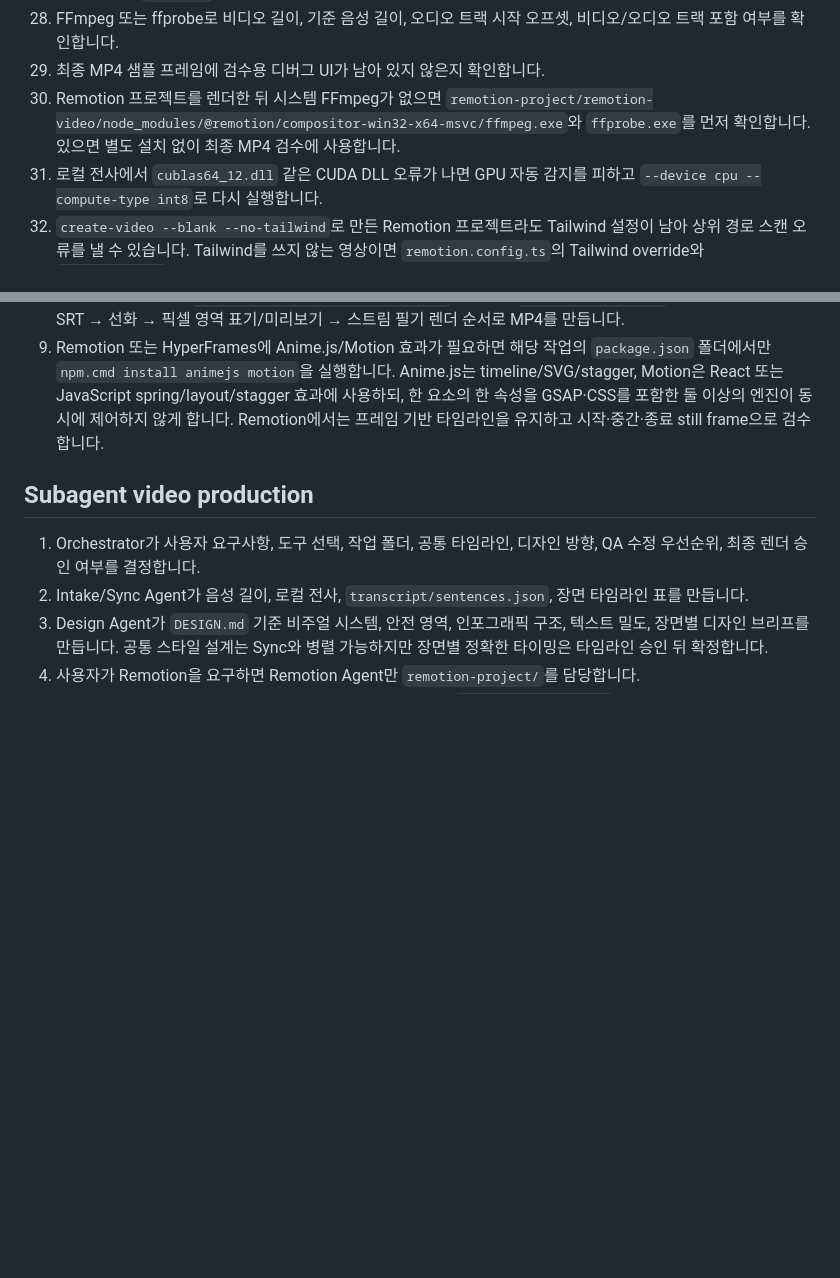
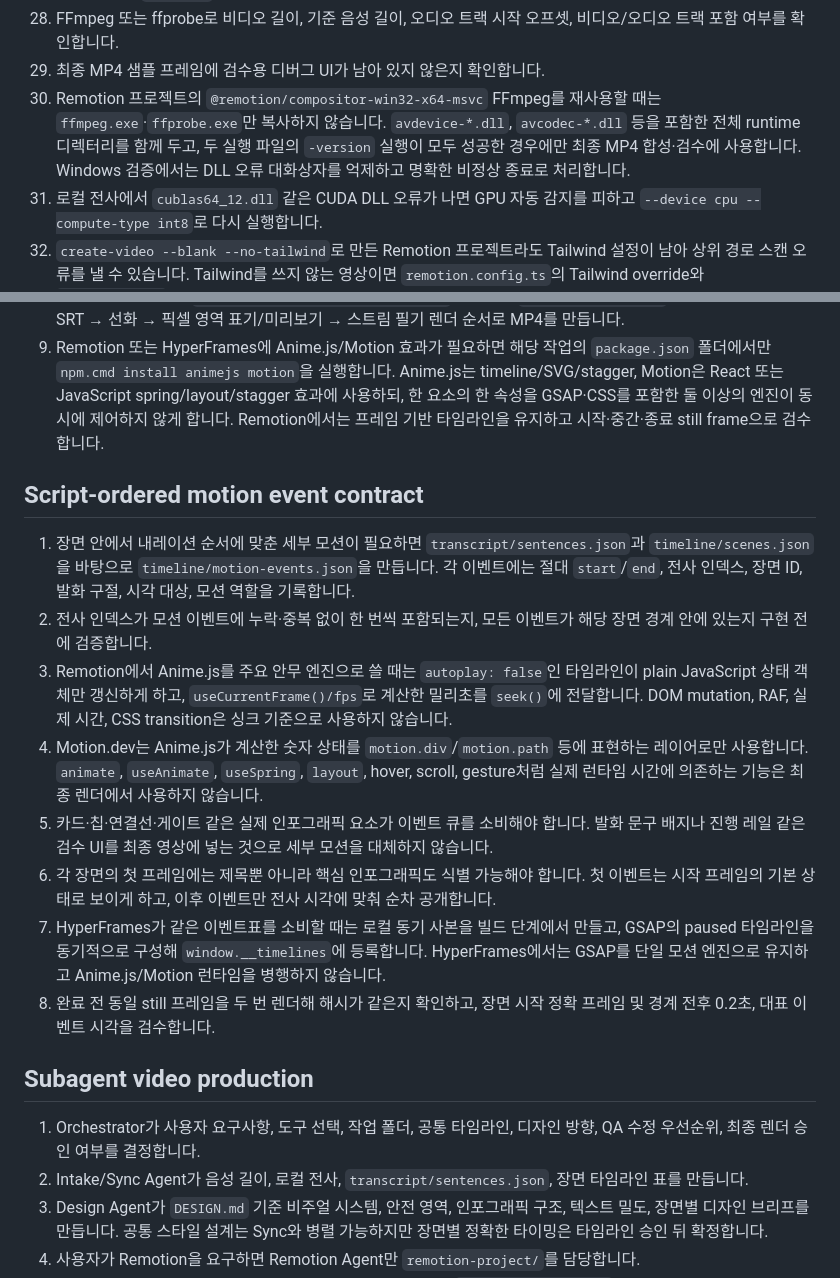
Before and after one commit to seominpapa/AI-Video-Studio, a Markdown page: memory/workflows.md, 2 parts joined by grey strips. Rendered like a GitHub page; blank space fills up the shorter version.

Commit message:
docs: add script motion and render safety guidance

```diff
--- a/memory/workflows.md
+++ b/memory/workflows.md
@@ -50,7 +50,7 @@
 27. 최종 MP4를 `outputs/`에 렌더링합니다.
 28. FFmpeg 또는 ffprobe로 비디오 길이, 기준 음성 길이, 오디오 트랙 시작 오프셋, 비디오/오디오 트랙 포함 여부를 확인합니다.
 29. 최종 MP4 샘플 프레임에 검수용 디버그 UI가 남아 있지 않은지 확인합니다.
-30. Remotion 프로젝트를 렌더한 뒤 시스템 FFmpeg가 없으면 `remotion-project/remotion-video/node_modules/@remotion/compositor-win32-x64-msvc/ffmpeg.exe`와 `ffprobe.exe`를 먼저 확인합니다. 있으면 별도 설치 없이 최종 MP4 검수에 사용합니다.
+30. Remotion 프로젝트의 `@remotion/compositor-win32-x64-msvc` FFmpeg를 재사용할 때는 `ffmpeg.exe`·`ffprobe.exe`만 복사하지 않습니다. `avdevice-*.dll`, `avcodec-*.dll` 등을 포함한 전체 runtime 디렉터리를 함께 두고, 두 실행 파일의 `-version` 실행이 모두 성공한 경우에만 최종 MP4 합성·검수에 사용합니다. Windows 검증에서는 DLL 오류 대화상자를 억제하고 명확한 비정상 종료로 처리합니다.
 31. 로컬 전사에서 `cublas64_12.dll` 같은 CUDA DLL 오류가 나면 GPU 자동 감지를 피하고 `--device cpu --compute-type int8`로 다시 실행합니다.
 32. `create-video --blank --no-tailwind`로 만든 Remotion 프로젝트라도 Tailwind 설정이 남아 상위 경로 스캔 오류를 낼 수 있습니다. Tailwind를 쓰지 않는 영상이면 `remotion.config.ts`의 Tailwind override와 `src/index.css`의 Tailwind import를 제거한 뒤 렌더합니다.
 
@@ -65,6 +65,17 @@
 7. HyperFrames는 HTML/CSS/GSAP 컴포지션을 작성해 `npx.cmd hyperframes render`로 MP4를 만듭니다.
 8. White Animation은 `geeklee/srt-whiteboard-animation`을 작업별 `source-whiteboard/`에 준비하고, 실제 전사 SRT → 선화 → 픽셀 영역 표기/미리보기 → 스트림 필기 렌더 순서로 MP4를 만듭니다.
 9. Remotion 또는 HyperFrames에 Anime.js/Motion 효과가 필요하면 해당 작업의 `package.json` 폴더에서만 `npm.cmd install animejs motion`을 실행합니다. Anime.js는 timeline/SVG/stagger, Motion은 React 또는 JavaScript spring/layout/stagger 효과에 사용하되, 한 요소의 한 속성을 GSAP·CSS를 포함한 둘 이상의 엔진이 동시에 제어하지 않게 합니다. Remotion에서는 프레임 기반 타임라인을 유지하고 시작·중간·종료 still frame으로 검수합니다.
+
+## Script-ordered motion event contract
+
+1. 장면 안에서 내레이션 순서에 맞춘 세부 모션이 필요하면 `transcript/sentences.json`과 `timeline/scenes.json`을 바탕으로 `timeline/motion-events.json`을 만듭니다. 각 이벤트에는 절대 `start`/`end`, 전사 인덱스, 장면 ID, 발화 구절, 시각 대상, 모션 역할을 기록합니다.
+2. 전사 인덱스가 모션 이벤트에 누락·중복 없이 한 번씩 포함되는지, 모든 이벤트가 해당 장면 경계 안에 있는지 구현 전에 검증합니다.
+3. Remotion에서 Anime.js를 주요 안무 엔진으로 쓸 때는 `autoplay: false`인 타임라인이 plain JavaScript 상태 객체만 갱신하게 하고, `useCurrentFrame()/fps`로 계산한 밀리초를 `seek()`에 전달합니다. DOM mutation, RAF, 실제 시간, CSS transition은 싱크 기준으로 사용하지 않습니다.
+4. Motion.dev는 Anime.js가 계산한 숫자 상태를 `motion.div`/`motion.path` 등에 표현하는 레이어로만 사용합니다. `animate`, `useAnimate`, `useSpring`, `layout`, hover, scroll, gesture처럼 실제 런타임 시간에 의존하는 기능은 최종 렌더에서 사용하지 않습니다.
+5. 카드·칩·연결선·게이트 같은 실제 인포그래픽 요소가 이벤트 큐를 소비해야 합니다. 발화 문구 배지나 진행 레일 같은 검수 UI를 최종 영상에 넣는 것으로 세부 모션을 대체하지 않습니다.
+6. 각 장면의 첫 프레임에는 제목뿐 아니라 핵심 인포그래픽도 식별 가능해야 합니다. 첫 이벤트는 시작 프레임의 기본 상태로 보이게 하고, 이후 이벤트만 전사 시각에 맞춰 순차 공개합니다.
+7. HyperFrames가 같은 이벤트표를 소비할 때는 로컬 동기 사본을 빌드 단계에서 만들고, GSAP의 paused 타임라인을 동기적으로 구성해 `window.__timelines`에 등록합니다. HyperFrames에서는 GSAP를 단일 모션 엔진으로 유지하고 Anime.js/Motion 런타임을 병행하지 않습니다.
+8. 완료 전 동일 still 프레임을 두 번 렌더해 해시가 같은지 확인하고, 장면 시작 정확 프레임 및 경계 전후 0.2초, 대표 이벤트 시각을 검수합니다.
 
 ## Subagent video production
 
```
Also changed, not shown: memory/mistakes.md (+12 -0 lines).
